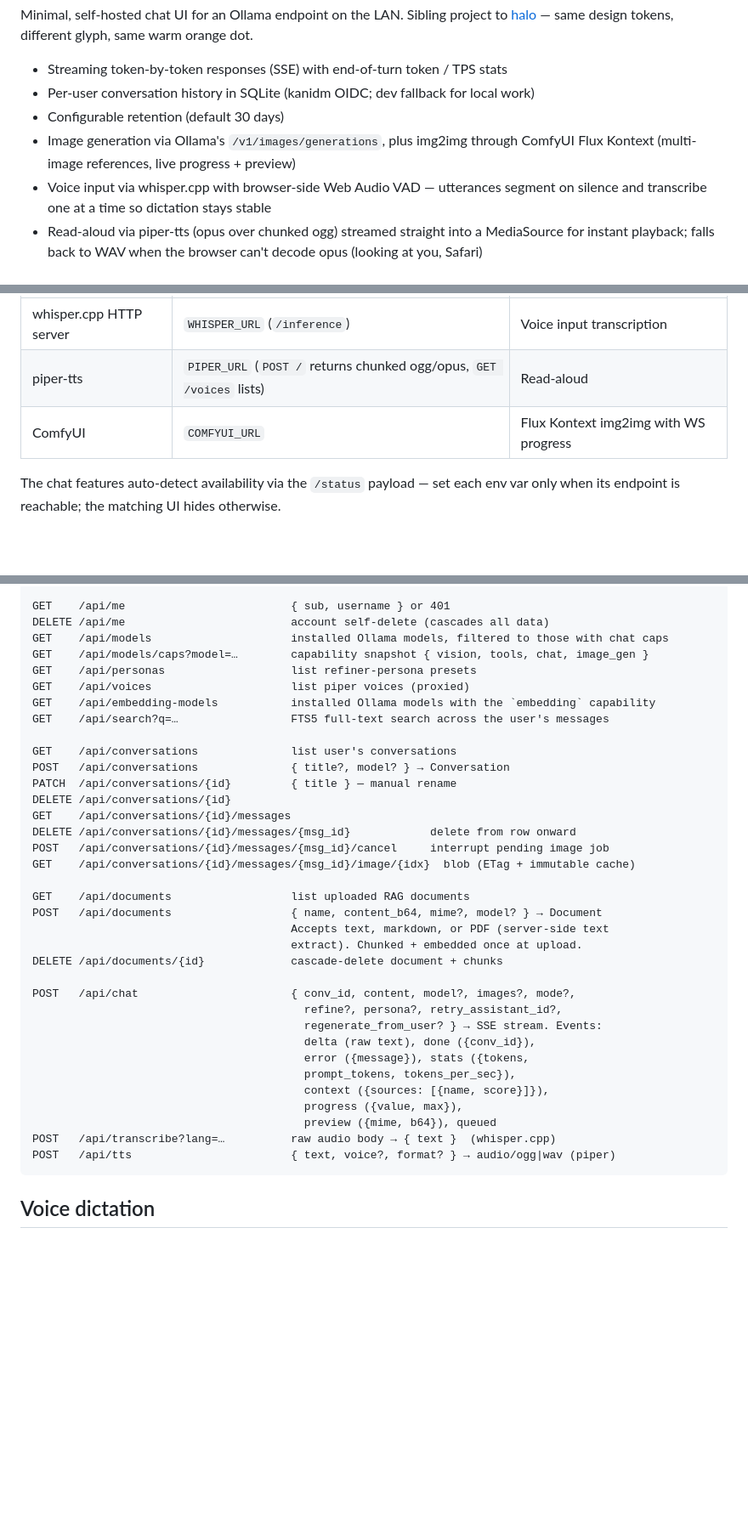
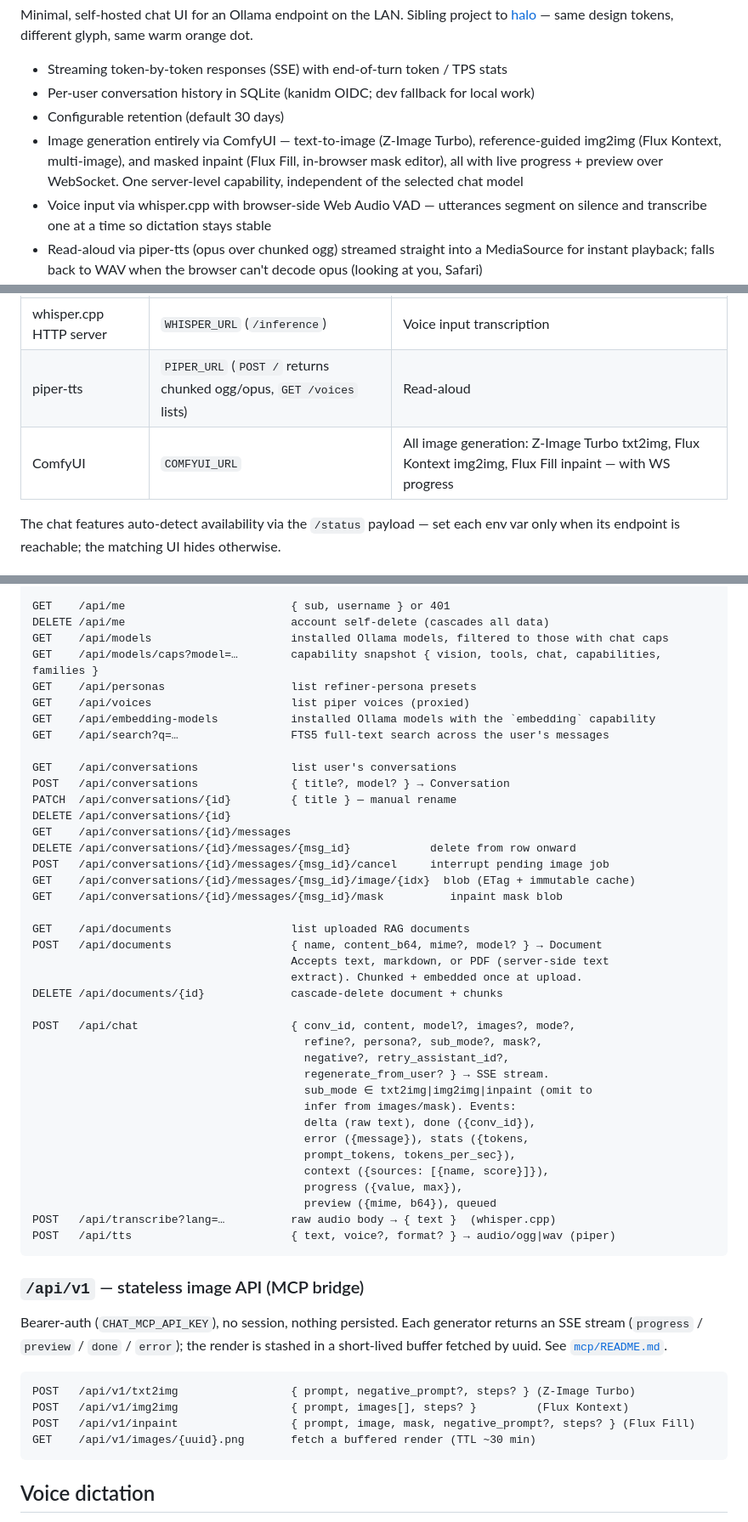
Before and after one commit to eetu/chat, a Markdown page: README.md, 3 parts joined by grey strips. Shown at 85% size. Rendered like a GitHub page; blank space fills up the shorter version.

````diff
--- a/README.md
+++ b/README.md
@@ -10,8 +10,10 @@ to [halo](../hcc) — same design tokens, different glyph, same warm orange dot.
 - Streaming token-by-token responses (SSE) with end-of-turn token / TPS stats
 - Per-user conversation history in SQLite (kanidm OIDC; dev fallback for local work)
 - Configurable retention (default 30 days)
-- Image generation via Ollama's `/v1/images/generations`, plus img2img through
-  ComfyUI Flux Kontext (multi-image references, live progress + preview)
+- Image generation entirely via ComfyUI — text-to-image (Z-Image Turbo),
+  reference-guided img2img (Flux Kontext, multi-image), and masked inpaint
+  (Flux Fill, in-browser mask editor), all with live progress + preview over
+  WebSocket. One server-level capability, independent of the selected chat model
 - Voice input via whisper.cpp with browser-side Web Audio VAD — utterances
   segment on silence and transcribe one at a time so dictation stays stable
 - Read-aloud via piper-tts (opus over chunked ogg) streamed straight into a
@@ -97,7 +99,7 @@ These features expect dedicated LAN endpoints, deployed via the sibling
 |---|---|---|
 | whisper.cpp HTTP server | `WHISPER_URL` (`/inference`) | Voice input transcription |
 | piper-tts | `PIPER_URL` (`POST /` returns chunked ogg/opus, `GET /voices` lists) | Read-aloud |
-| ComfyUI | `COMFYUI_URL` | Flux Kontext img2img with WS progress |
+| ComfyUI | `COMFYUI_URL` | All image generation: Z-Image Turbo txt2img, Flux Kontext img2img, Flux Fill inpaint — with WS progress |
 
 The chat features auto-detect availability via the `/status` payload — set
 each env var only when its endpoint is reachable; the matching UI hides
@@ -144,7 +146,7 @@ POST   /auth/logout                    clear session
 GET    /api/me                         { sub, username } or 401
 DELETE /api/me                         account self-delete (cascades all data)
 GET    /api/models                     installed Ollama models, filtered to those with chat caps
-GET    /api/models/caps?model=…        capability snapshot { vision, tools, chat, image_gen }
+GET    /api/models/caps?model=…        capability snapshot { vision, tools, chat, capabilities, families }
 GET    /api/personas                   list refiner-persona presets
 GET    /api/voices                     list piper voices (proxied)
 GET    /api/embedding-models           installed Ollama models with the `embedding` capability
@@ -158,6 +160,7 @@ GET    /api/conversations/{id}/messages
 DELETE /api/conversations/{id}/messages/{msg_id}            delete from row onward
 POST   /api/conversations/{id}/messages/{msg_id}/cancel     interrupt pending image job
 GET    /api/conversations/{id}/messages/{msg_id}/image/{idx}  blob (ETag + immutable cache)
+GET    /api/conversations/{id}/messages/{msg_id}/mask          inpaint mask blob
 
 GET    /api/documents                  list uploaded RAG documents
 POST   /api/documents                  { name, content_b64, mime?, model? } → Document
@@ -166,8 +169,11 @@ POST   /api/documents                  { name, content_b64, mime?, model? } →
 DELETE /api/documents/{id}             cascade-delete document + chunks
 
 POST   /api/chat                       { conv_id, content, model?, images?, mode?,
-                                         refine?, persona?, retry_assistant_id?,
-                                         regenerate_from_user? } → SSE stream. Events:
+                                         refine?, persona?, sub_mode?, mask?,
+                                         negative?, retry_assistant_id?,
+                                         regenerate_from_user? } → SSE stream.
+                                         sub_mode ∈ txt2img|img2img|inpaint (omit to
+                                         infer from images/mask). Events:
                                          delta (raw text), done ({conv_id}),
                                          error ({message}), stats ({tokens,
                                          prompt_tokens, tokens_per_sec}),
@@ -176,6 +182,20 @@ POST   /api/chat                       { conv_id, content, model?, images?, mode
                                          preview ({mime, b64}), queued
 POST   /api/transcribe?lang=…          raw audio body → { text }  (whisper.cpp)
 POST   /api/tts                        { text, voice?, format? } → audio/ogg|wav (piper)
+```
+
+### `/api/v1` — stateless image API (MCP bridge)
+
+Bearer-auth (`CHAT_MCP_API_KEY`), no session, nothing persisted. Each
+generator returns an SSE stream (`progress` / `preview` / `done` /
+`error`); the render is stashed in a short-lived buffer fetched by uuid.
+See [`mcp/README.md`](mcp/README.md).
+
+```
+POST   /api/v1/txt2img                 { prompt, negative_prompt?, steps? } (Z-Image Turbo)
+POST   /api/v1/img2img                 { prompt, images[], steps? }         (Flux Kontext)
+POST   /api/v1/inpaint                 { prompt, image, mask, negative_prompt?, steps? } (Flux Fill)
+GET    /api/v1/images/{uuid}.png       fetch a buffered render (TTL ~30 min)
 ```
 
 ## Voice dictation
````
Also changed, not shown: other parts of README.md (+1 -2 lines), mcp/README.md (+10 -11 lines).
